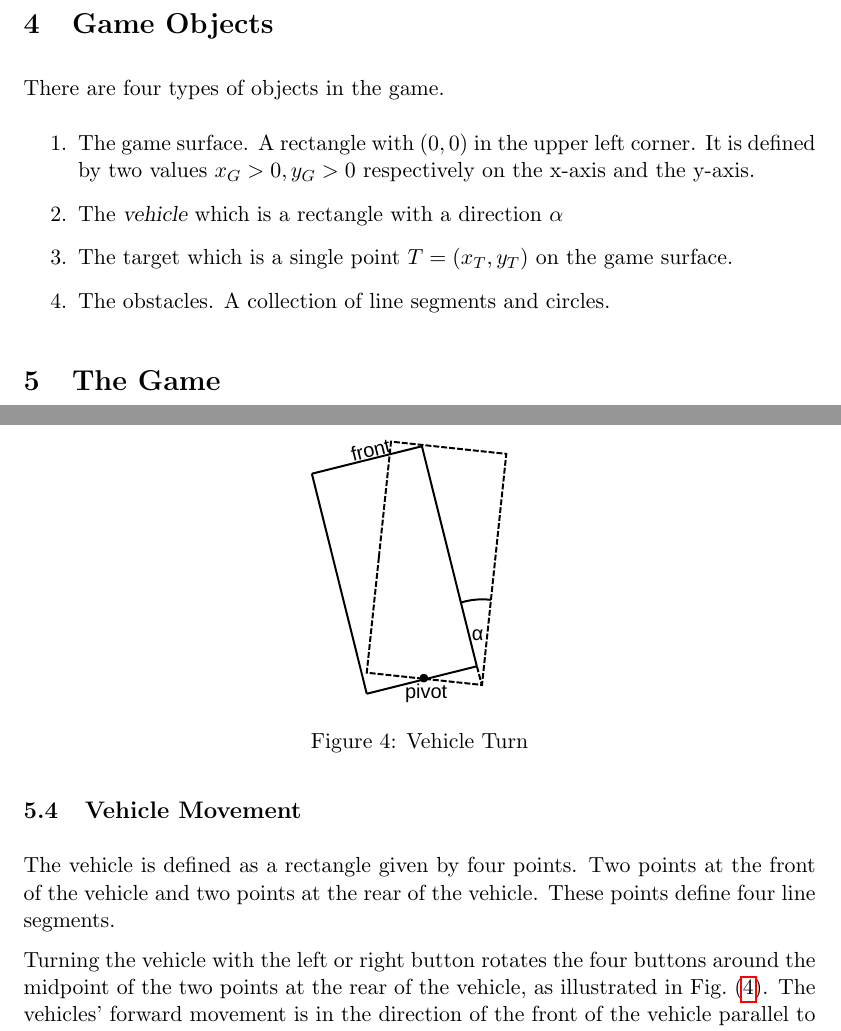
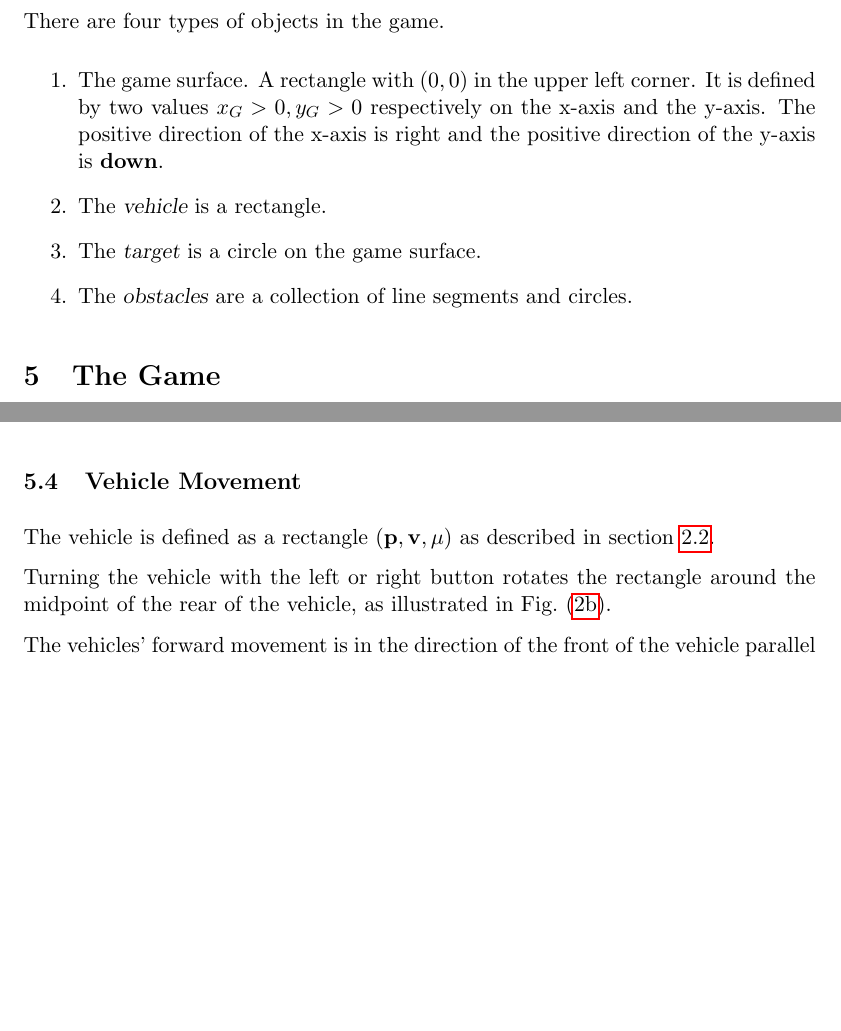
Before and after one commit to awisse/Ardymo, a LaTeX paper (doc/ardymo.tex): two parts of pages 11 and 13 of 14, joined at a grey line, cut at the place of the change, the shorter picture padded with empty space. Compiled offline with pdfLaTeX.

Commit message:
Completed first full version of documentation

```diff
--- a/doc/ardymo.tex
+++ b/doc/ardymo.tex
@@ -455,11 +455,11 @@ There are four types of objects in the game.
 \begin{enumerate}
     \item The game surface. A rectangle with $(0,0)$ in the upper left corner.
         It is defined by two values $x_G > 0, y_G>0$ respectively on the x-axis
-        and the y-axis.
-    \item The {\sl vehicle} which is a rectangle with a direction $\alpha$
-    \item The target which is a single point $T = (x_T, y_T)$ on the game
-        surface.
-    \item The obstacles. A collection of line segments and circles.
+        and the y-axis. The positive direction of the x-axis is right and the
+        positive direction of the y-axis is \textbf{down}.
+    \item The {\sl vehicle} is a rectangle.
+    \item The {\sl target} is a circle on the game surface.
+    \item The {\sl obstacles} are a collection of line segments and circles.
 \end{enumerate}
 
 \section{The Game}
@@ -523,18 +525,13 @@ into an SVG file can be written.
 \subsection{Vehicle Movement}
 \label{sec-vehicle-movement}
 
-The vehicle is defined as a rectangle given by four points. Two points at the
-front of the vehicle and two points at the rear of the vehicle. These points
-define four line segments.
+The vehicle is defined as a rectangle $(\pb, \vb, \mu)$ as described in
+section~\ref{sec-representation-rectangle}.
 
-Turning the vehicle with the left or right button rotates the four buttons
-around the midpoint of the two points at the rear of the vehicle, as
-illustrated in \figref{fig-vehicle-rotate}.
-\begin{figure}
-    \centering
-    \includegraphics[trim=0 30 0 30]{odg/vehicle-turn.pdf}
-    \caption{Vehicle Turn}\label{fig-vehicle-rotate}
-\end{figure}
+Turning the vehicle with the left or right button rotates the rectangle
+around the midpoint of the rear of the vehicle, as
+illustrated in \figref{fig-vehicle-rotation}.
+
 The vehicles' forward movement is in the direction of the front of the vehicle
 parallel to the sides of the vehicle.
 The vehicles' backward movement is in the direction of the rear of the vehicle
```
Also changed, not shown: doc/ardymo.tex (6 more changed lines).
